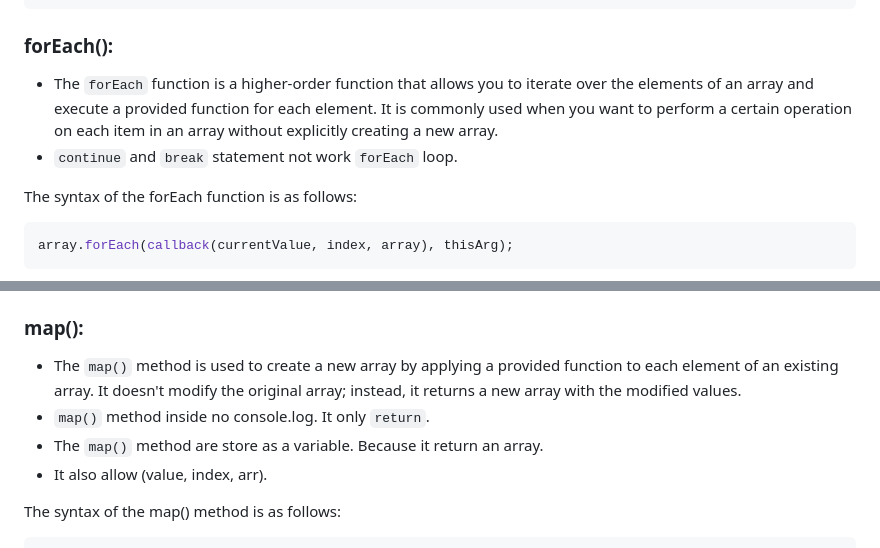
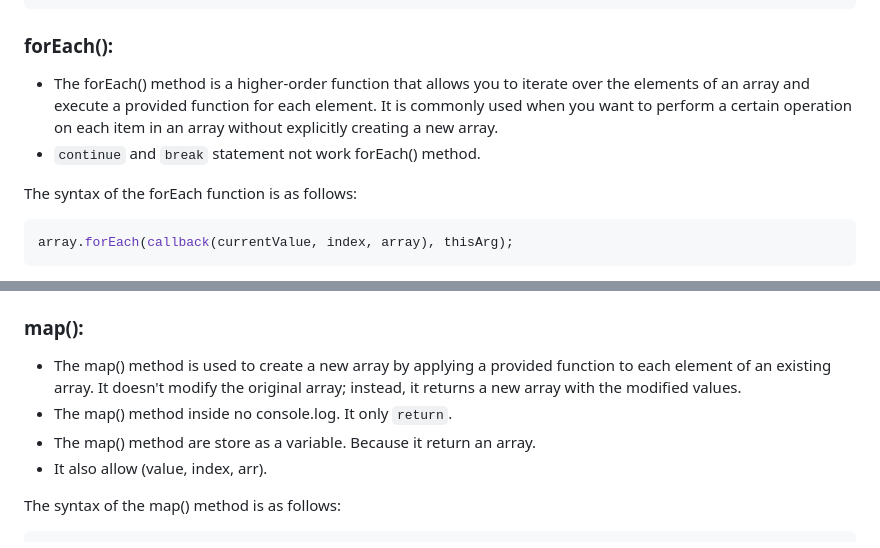
Before and after one commit to sajib-mandal/JavaScript-All-in-One, a Markdown page: Higher_Order_Functions/HOF.md, 2 parts joined by grey strips. Drawn GitHub-style.

````diff
--- a/Higher_Order_Functions/HOF.md
+++ b/Higher_Order_Functions/HOF.md
@@ -63,8 +63,8 @@ console.log(sumArray(numbers));
 ```
 
 ### forEach():
-- The `forEach` function is a higher-order function that allows you to iterate over the elements of an array and execute a provided function for each element. It is commonly used when you want to perform a certain operation on each item in an array without explicitly creating a new array.
-- `continue` and `break` statement not work `forEach` loop.
+- The forEach() method is a higher-order function that allows you to iterate over the elements of an array and execute a provided function for each element. It is commonly used when you want to perform a certain operation on each item in an array without explicitly creating a new array.
+- `continue` and `break` statement not work forEach() method.
 
 The syntax of the forEach function is as follows:
 ```javascript
@@ -146,9 +146,9 @@ EUR: EUR
 - But `reduce()` method not give any array.
 
 ### map():
-- The `map()` method is used to create a new array by applying a provided function to each element of an existing array. It doesn't modify the original array; instead, it returns a new array with the modified values.
-- `map()` method inside no console.log. It only `return`.
-- The `map()` method are store as a variable. Because it return an array.
+- The map() method is used to create a new array by applying a provided function to each element of an existing array. It doesn't modify the original array; instead, it returns a new array with the modified values.
+- The map() method inside no console.log. It only `return`.
+- The map() method are store as a variable. Because it return an array.
 - It also allow (value, index, arr).
 
 The syntax of the map() method is as follows:
````
Also changed, not shown: other parts of Higher_Order_Functions/HOF.md (+13 -13 lines).
